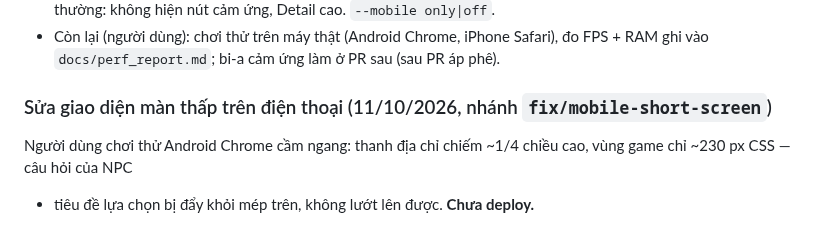
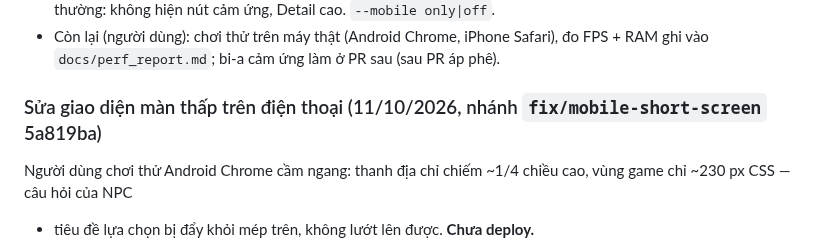
Before and after one commit to thanhdo257205/fville-onboard, a Markdown page: docs/PROGRESS.md, the part around the change. GitHub-like rendering.

```diff
--- a/docs/PROGRESS.md
+++ b/docs/PROGRESS.md
@@ -1280,7 +1280,7 @@ CHECKLIST P2 "Chơi trên trình duyệt điện thoại", mọi dòng trừ bi-
 - Còn lại (người dùng): chơi thử trên máy thật (Android Chrome, iPhone Safari), đo FPS + RAM ghi vào `docs/perf_report.md`;
   bi-a cảm ứng làm ở PR sau (sau PR áp phê).
 
-### Sửa giao diện màn thấp trên điện thoại (11/10/2026, nhánh `fix/mobile-short-screen`)
+### Sửa giao diện màn thấp trên điện thoại (11/10/2026, nhánh `fix/mobile-short-screen` 5a819ba)
 
 Người dùng chơi thử Android Chrome cầm ngang: thanh địa chỉ chiếm ~1/4 chiều cao, vùng game chỉ ~230 px CSS — câu hỏi của NPC
 + tiêu đề lựa chọn bị đẩy khỏi mép trên, không lướt lên được. **Chưa deploy.**
```
Also changed, not shown: docs/CHECKLIST.md (+4 -0 lines).
